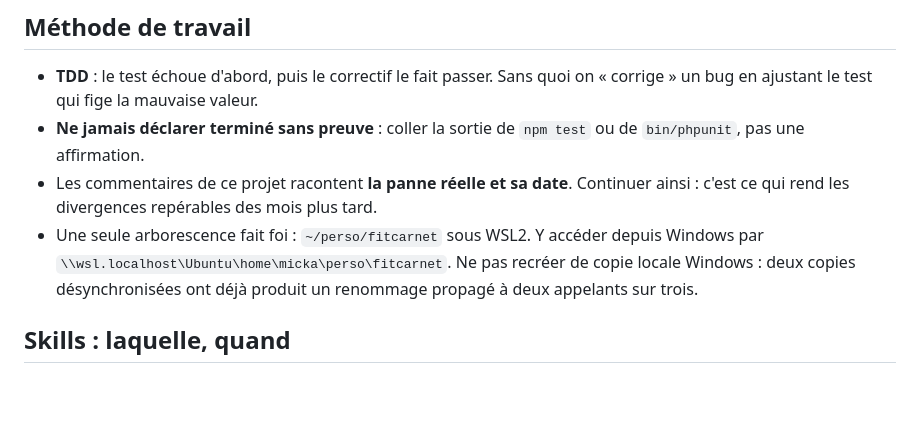
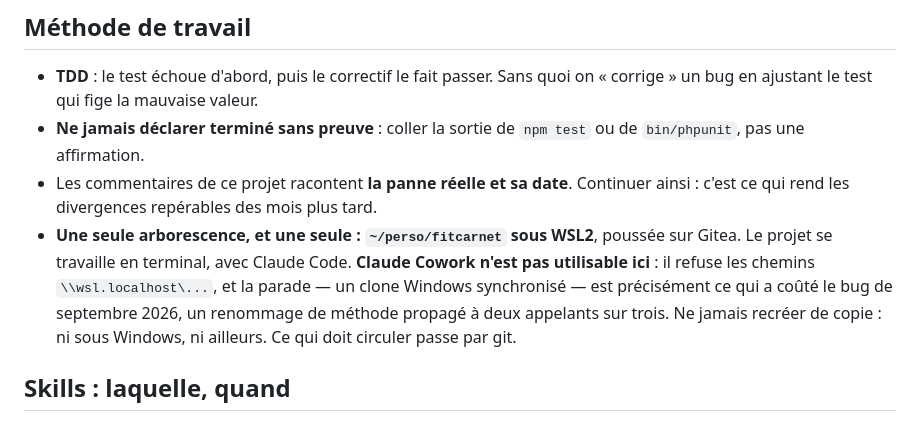
Before and after one commit to mickaelpol/fitcarnet, a Markdown page: CLAUDE.md, the part around the change. Rendered like a GitHub page; blank space fills up the shorter version.

```diff
--- a/CLAUDE.md
+++ b/CLAUDE.md
@@ -111,9 +111,12 @@ déviation par rapport à la cible doit être expliquée à l'écran.
   pas une affirmation.
 - Les commentaires de ce projet racontent **la panne réelle et sa date**. Continuer ainsi : c'est ce
   qui rend les divergences repérables des mois plus tard.
-- Une seule arborescence fait foi : `~/perso/fitcarnet` sous WSL2. Y accéder depuis Windows par
-  `\\wsl.localhost\Ubuntu\home\micka\perso\fitcarnet`. Ne pas recréer de copie locale Windows :
-  deux copies désynchronisées ont déjà produit un renommage propagé à deux appelants sur trois.
+- **Une seule arborescence, et une seule : `~/perso/fitcarnet` sous WSL2**, poussée sur Gitea.
+  Le projet se travaille en terminal, avec Claude Code. **Claude Cowork n'est pas utilisable
+  ici** : il refuse les chemins `\\wsl.localhost\...`, et la parade — un clone Windows
+  synchronisé — est précisément ce qui a coûté le bug de septembre 2026, un renommage de
+  méthode propagé à deux appelants sur trois. Ne jamais recréer de copie : ni sous Windows,
+  ni ailleurs. Ce qui doit circuler passe par git.
 
 ## Skills : laquelle, quand
 
```
Also changed, not shown: docs/audit-2026-09/README.md (+30 -0 lines).
